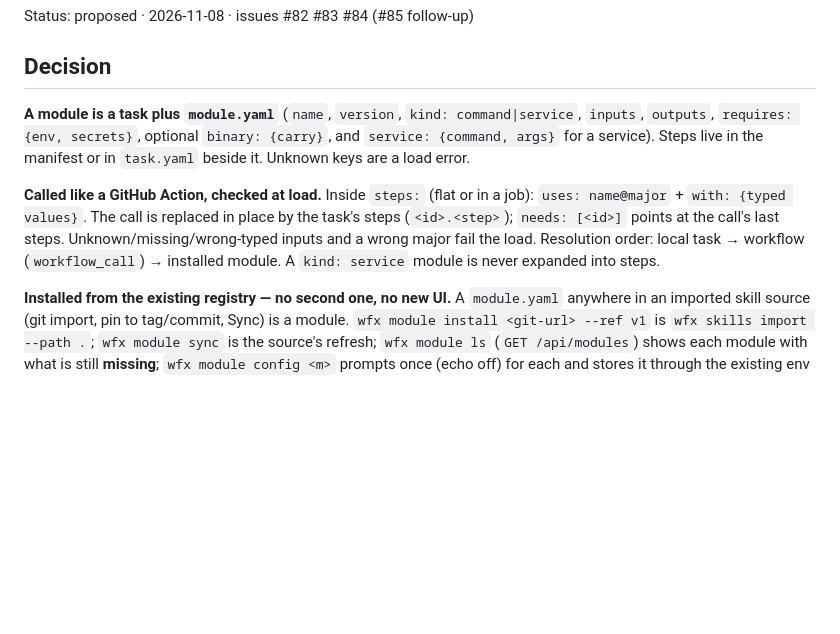
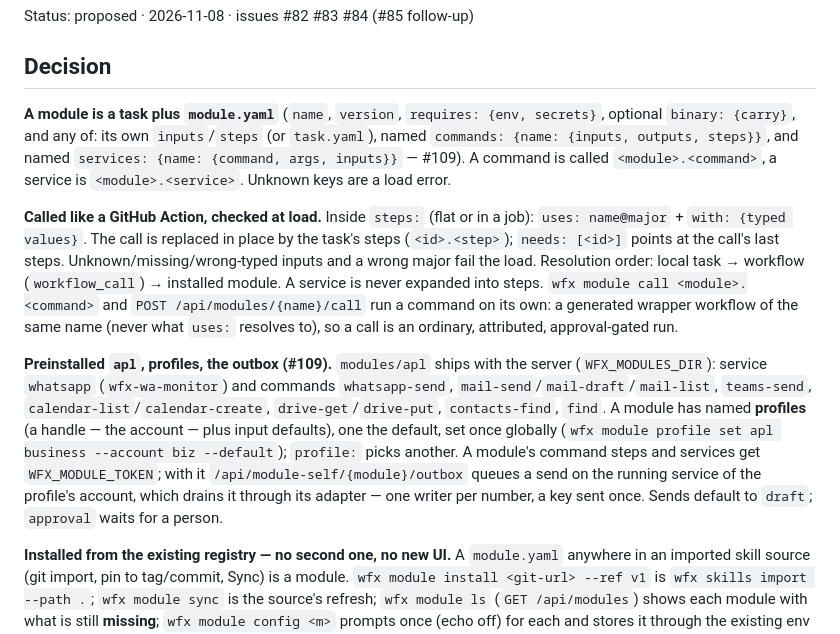
Before and after one commit to muthuishere/wfnexus, a Markdown page: docs/adr/0028-modules-are-tasks-with-a-manifest-installed-from-the-registry.md, the part around the change. GitHub-like rendering; blank space fills up the shorter version.

Commit message:
ADR 0028: commands/services maps, preinstalled apl, profiles, outbox (#109)

```diff
--- a/docs/adr/0028-modules-are-tasks-with-a-manifest-installed-from-the-registry.md
+++ b/docs/adr/0028-modules-are-tasks-with-a-manifest-installed-from-the-registry.md
@@ -4,17 +4,35 @@ Status: proposed · 2026-11-08 · issues #82 #83 #84 (#85 follow-up)
 
 ## Decision
 
-**A module is a task plus `module.yaml`** (`name`, `version`, `kind:
-command|service`, `inputs`, `outputs`, `requires: {env, secrets}`, optional
-`binary: {carry}`, and `service: {command, args}` for a service). Steps live in
-the manifest or in `task.yaml` beside it. Unknown keys are a load error.
+**A module is a task plus `module.yaml`** (`name`, `version`, `requires: {env,
+secrets}`, optional `binary: {carry}`, and any of: its own `inputs`/`steps`
+(or `task.yaml`), named `commands: {name: {inputs, outputs, steps}}`, and
+named `services: {name: {command, args, inputs}}` — #109). A command is called
+`<module>.<command>`, a service is `<module>.<service>`. Unknown keys are a load
+error.
 
 **Called like a GitHub Action, checked at load.** Inside `steps:` (flat or in a
 job): `uses: name@major` + `with: {typed values}`. The call is replaced in place
 by the task's steps (`<id>.<step>`); `needs: [<id>]` points at the call's last
 steps. Unknown/missing/wrong-typed inputs and a wrong major fail the load.
 Resolution order: local task → workflow (`workflow_call`) → installed module.
-A `kind: service` module is never expanded into steps.
+A service is never expanded into steps. `wfx module call <module>.<command>`
+and `POST /api/modules/{name}/call` run a command on its own: a generated
+wrapper workflow of the same name (never what `uses:` resolves to), so a call is
+an ordinary, attributed, approval-gated run.
+
+**Preinstalled `apl`, profiles, the outbox (#109).** `modules/apl` ships with
+the server (`WFX_MODULES_DIR`): service `whatsapp` (`wfx-wa-monitor`) and
+commands `whatsapp-send`, `mail-send`/`mail-draft`/`mail-list`, `teams-send`,
+`calendar-list`/`calendar-create`, `drive-get`/`drive-put`, `contacts-find`,
+`find`. A module has named **profiles** (a handle — the account — plus input
+defaults), one the default, set once globally (`wfx module profile set apl
+business --account biz --default`); `profile:` picks another. A module's
+command steps and services get `WFX_MODULE_TOKEN`; with it
+`/api/module-self/{module}/outbox` queues a send on the running service of the
+profile's account, which drains it through its adapter — one writer per
+number, a key sent once. Sends default to `draft`; `approval` waits for a
+person.
 
 **Installed from the existing registry — no second one, no new UI.** A
 `module.yaml` anywhere in an imported skill source (git import, pin to
```
